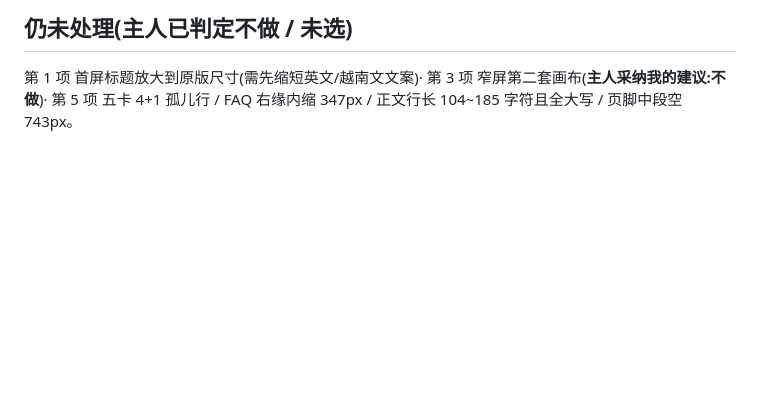
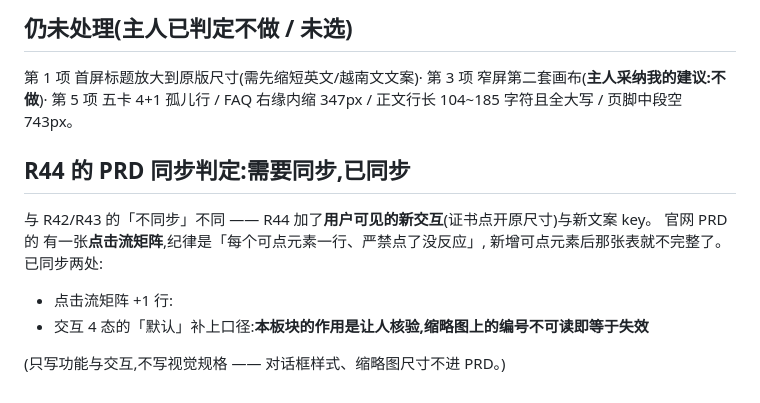
Before and after one commit to agentabatiuo572-byte/nexion-website, a Markdown page: docs/changes/2026-08-25-canvas-zoom.plan.md, the part around the change. Drawn GitHub-style; blank space fills up the shorter version.

Commit message:
docs: R44 PRD 同步判定(需同步·已同步 FEAT-WEB07 点击流矩阵与核验口径)

```diff
--- a/docs/changes/2026-08-25-canvas-zoom.plan.md
+++ b/docs/changes/2026-08-25-canvas-zoom.plan.md
@@ -254,3 +254,13 @@ R42 里我第一次改写把手机端页高撑大 19~28%,用页高发现并「
 
 第 1 项 首屏标题放大到原版尺寸(需先缩短英文/越南文文案)· 第 3 项 窄屏第二套画布(**主人采纳我的建议:不做**)·
 第 5 项 五卡 4+1 孤儿行 / FAQ 右缘内缩 347px / 正文行长 104~185 字符且全大写 / 页脚中段空 743px。
+
+## R44 的 PRD 同步判定:**需要同步,已同步**
+
+与 R42/R43 的「不同步」不同 —— R44 加了**用户可见的新交互**(证书点开原尺寸)与新文案 key。
+官网 PRD 的  有一张**点击流矩阵**,纪律是「每个可点元素一行、严禁点了没反应」,
+新增可点元素后那张表就不完整了。已同步两处:
+- 点击流矩阵 +1 行:
+- 交互 4 态的「默认」补上口径:**本板块的作用是让人核验,缩略图上的编号不可读即等于失效**
+
+(只写功能与交互,不写视觉规格 —— 对话框样式、缩略图尺寸不进 PRD。)
```
